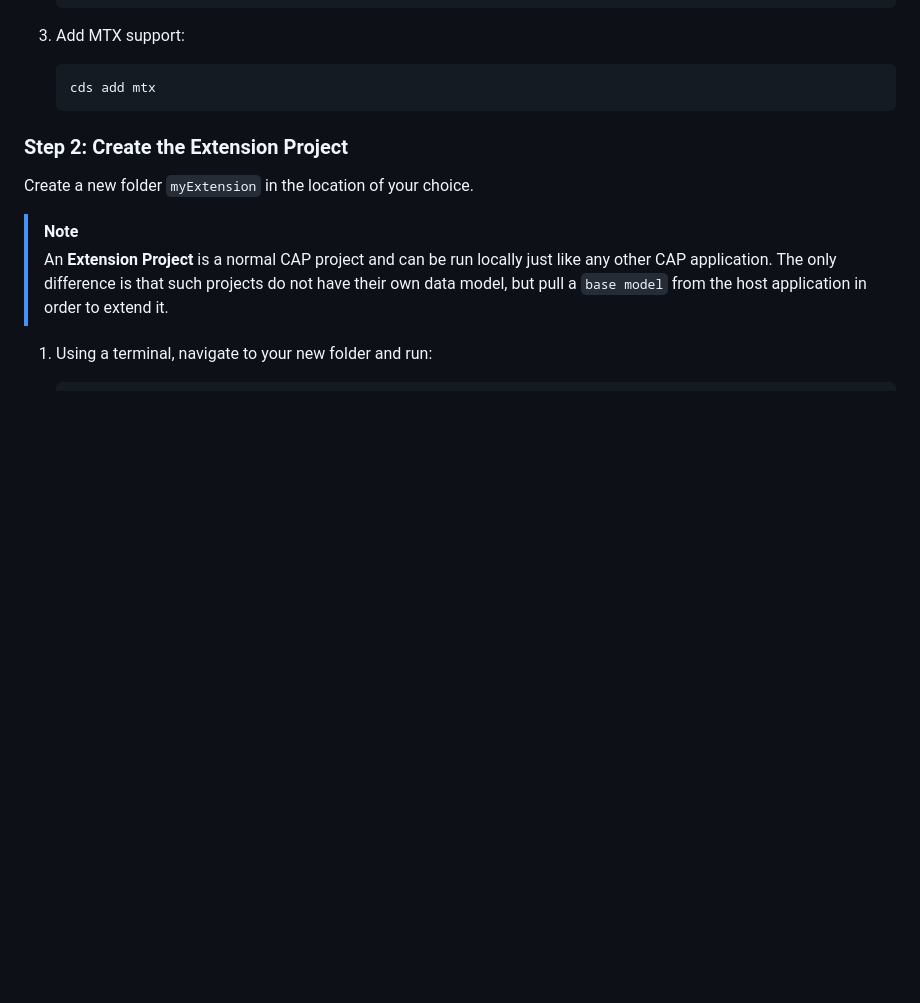
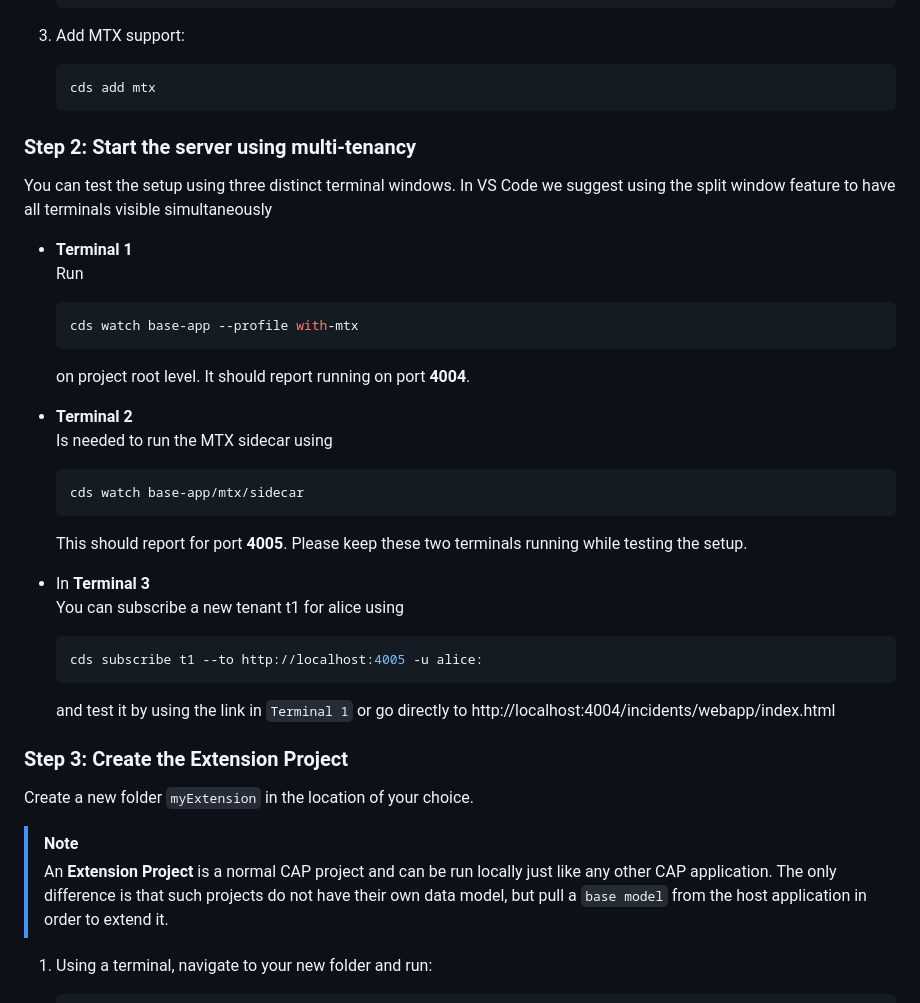
Before and after one commit to SAP-samples/teched2025-AD260, a Markdown page: exercises/ex4/README.md, the part around the change printed below. GitHub-like rendering; blank space fills up the shorter version.

Commit message:
test local with mtx

````diff
--- a/exercises/ex4/README.md
+++ b/exercises/ex4/README.md
@@ -34,8 +34,31 @@ First, we need to enable multitenancy (MTX) support in the base application to a
    ```bash
    cds add mtx
    ```
+### Step 2: Start the server using multi-tenancy
 
-### Step 2: Create the Extension Project
+You can test the setup using three distinct terminal windows. In VS Code we suggest using the split window feature to have all terminals visible simultaneously
+- **Terminal 1**
+  Run
+  ```sh
+  cds watch base-app --profile with-mtx
+  ```
+  on project root level. It should report running on port **4004**.
+
+- **Terminal 2**
+  Is needed to run the MTX sidecar using
+  ```sh
+  cds watch base-app/mtx/sidecar
+  ```
+  This should report for port **4005**. Please keep these two terminals running while testing the setup.
+- In **Terminal 3**
+  You can subscribe a new tenant t1 for alice using
+  ```sh
+  cds subscribe t1 --to http://localhost:4005 -u alice:
+  ```
+  and test it by using the link in `Terminal 1` or go directly to http://localhost:4004/incidents/webapp/index.html
+
+
+### Step 3: Create the Extension Project
 
 Create a new folder `myExtension` in the location of your choice.
 > [!NOTE]
````
Also changed, not shown: other parts of exercises/ex4/README.md (+4 -4 lines).
